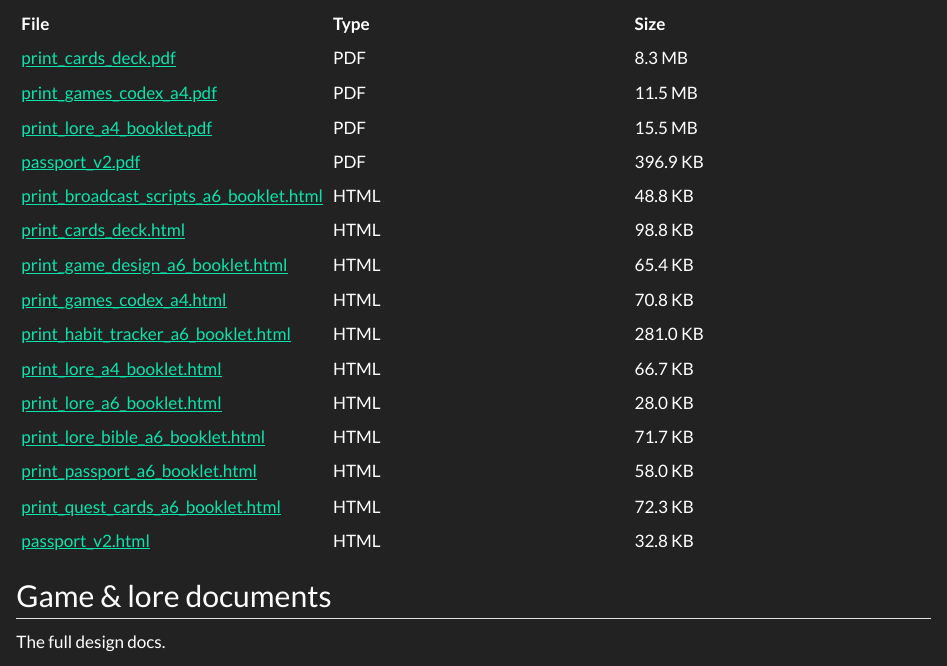
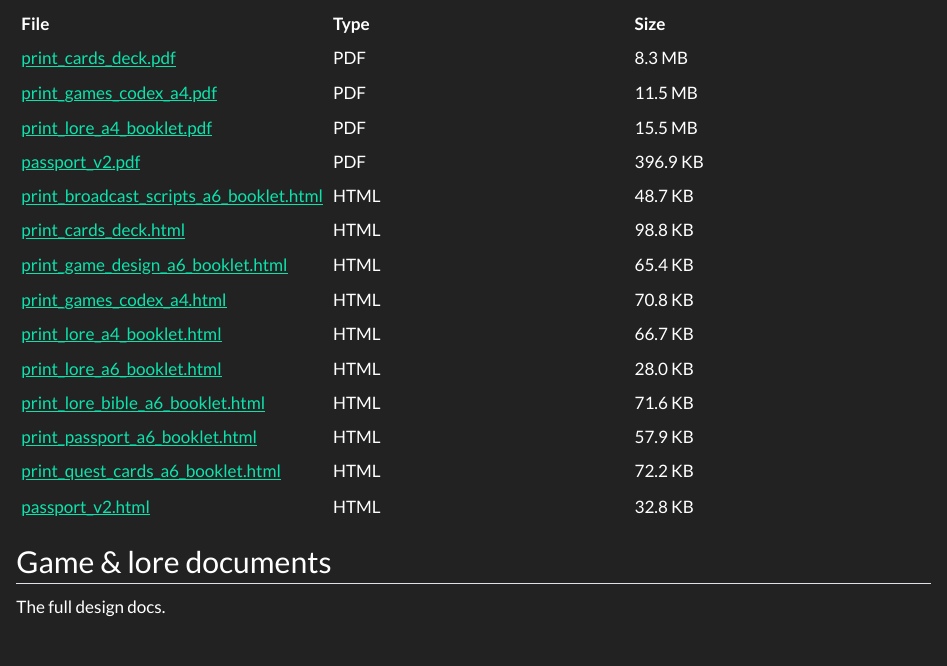
Before and after one commit to TheSocialChicken/ecofasismparty, a Quarto document (downloads.qmd): the page in a window 1100 px wide, from 300 px down. Rendered offline with R 4.5, knitr and Pandoc in place of Quarto, with nearby package versions.

Commit message:
chore: remove personal tracker and AI tool state from the public site
Co-Authored-By: Claude Opus 5.5 <noreply@anthropic.com>
Claude-Session: https://claude.ai/code/session_011oCkGwtQfKwCHZzWdGk2Xu

```diff
--- a/downloads.qmd
+++ b/downloads.qmd
@@ -17,16 +17,15 @@
 | [print_games_codex_a4.pdf](https://github.com/TheSocialChicken/ecofasismparty/raw/main/print_games_codex_a4.pdf) | PDF | 11.5 MB |
 | [print_lore_a4_booklet.pdf](https://github.com/TheSocialChicken/ecofasismparty/raw/main/print_lore_a4_booklet.pdf) | PDF | 15.5 MB |
 | [passport_v2.pdf](https://github.com/TheSocialChicken/ecofasismparty/raw/main/passport_v2/passport_v2.pdf) | PDF | 396.9 KB |
-| [print_broadcast_scripts_a6_booklet.html](https://github.com/TheSocialChicken/ecofasismparty/raw/main/print_broadcast_scripts_a6_booklet.html) | HTML | 48.8 KB |
+| [print_broadcast_scripts_a6_booklet.html](https://github.com/TheSocialChicken/ecofasismparty/raw/main/print_broadcast_scripts_a6_booklet.html) | HTML | 48.7 KB |
 | [print_cards_deck.html](https://github.com/TheSocialChicken/ecofasismparty/raw/main/print_cards_deck.html) | HTML | 98.8 KB |
 | [print_game_design_a6_booklet.html](https://github.com/TheSocialChicken/ecofasismparty/raw/main/print_game_design_a6_booklet.html) | HTML | 65.4 KB |
 | [print_games_codex_a4.html](https://github.com/TheSocialChicken/ecofasismparty/raw/main/print_games_codex_a4.html) | HTML | 70.8 KB |
-| [print_habit_tracker_a6_booklet.html](https://github.com/TheSocialChicken/ecofasismparty/raw/main/print_habit_tracker_a6_booklet.html) | HTML | 281.0 KB |
 | [print_lore_a4_booklet.html](https://github.com/TheSocialChicken/ecofasismparty/raw/main/print_lore_a4_booklet.html) | HTML | 66.7 KB |
 | [print_lore_a6_booklet.html](https://github.com/TheSocialChicken/ecofasismparty/raw/main/print_lore_a6_booklet.html) | HTML | 28.0 KB |
-| [print_lore_bible_a6_booklet.html](https://github.com/TheSocialChicken/ecofasismparty/raw/main/print_lore_bible_a6_booklet.html) | HTML | 71.7 KB |
-| [print_passport_a6_booklet.html](https://github.com/TheSocialChicken/ecofasismparty/raw/main/print_passport_a6_booklet.html) | HTML | 58.0 KB |
-| [print_quest_cards_a6_booklet.html](https://github.com/TheSocialChicken/ecofasismparty/raw/main/print_quest_cards_a6_booklet.html) | HTML | 72.3 KB |
+| [print_lore_bible_a6_booklet.html](https://github.com/TheSocialChicken/ecofasismparty/raw/main/print_lore_bible_a6_booklet.html) | HTML | 71.6 KB |
+| [print_passport_a6_booklet.html](https://github.com/TheSocialChicken/ecofasismparty/raw/main/print_passport_a6_booklet.html) | HTML | 57.9 KB |
+| [print_quest_cards_a6_booklet.html](https://github.com/TheSocialChicken/ecofasismparty/raw/main/print_quest_cards_a6_booklet.html) | HTML | 72.2 KB |
 | [passport_v2.html](https://github.com/TheSocialChicken/ecofasismparty/raw/main/passport_v2/passport_v2.html) | HTML | 32.8 KB |
 
 ## Game & lore documents
```
Also changed, not shown: _products.qmd (+0 -1 lines), passport_production_guide.md (+1 -2 lines), scripts/build_downloads.py (+0 -1 lines), scripts/test_passport_booklets.py (+0 -6 lines), docs/passport_production_guide.md, docs/search.json, print_broadcast_scripts_a6_booklet.html, print_game_design_a6_booklet.html, print_lore_bible_a6_booklet.html, print_passport_a6_booklet.html, print_quest_cards_a6_booklet.html, 8 other files.
